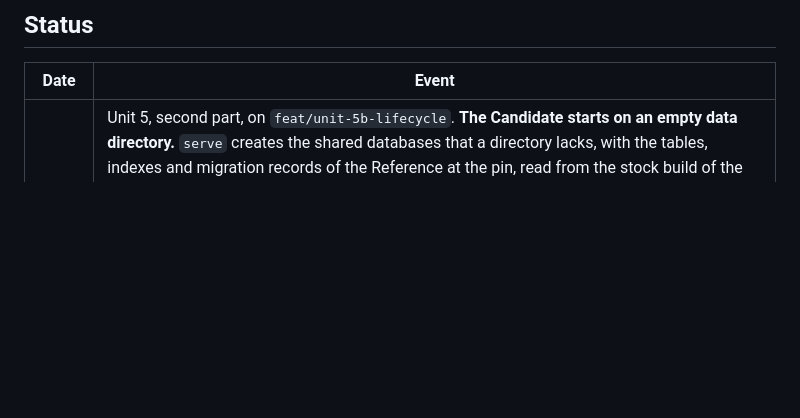
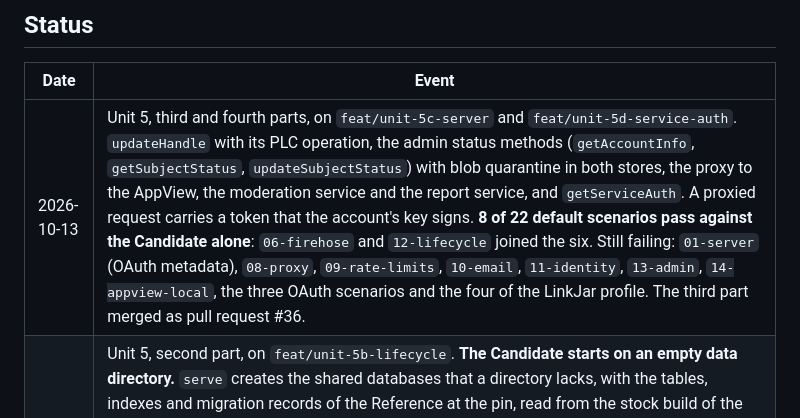
Before and after one commit to linkjar/pds, a Markdown page: docs/plan.md, the part around the change. Drawn GitHub-style; blank space fills up the shorter version.

Commit message:
Record the third and fourth parts of unit 5 in the plan

```diff
--- a/docs/plan.md
+++ b/docs/plan.md
@@ -138,6 +138,7 @@ upstream bumps, which nothing does today beyond the image smoke gate.
 
 | Date | Event |
 |---|---|
+| 2026-10-13 | Unit 5, third and fourth parts, on `feat/unit-5c-server` and `feat/unit-5d-service-auth`. `updateHandle` with its PLC operation, the admin status methods (`getAccountInfo`, `getSubjectStatus`, `updateSubjectStatus`) with blob quarantine in both stores, the proxy to the AppView, the moderation service and the report service, and `getServiceAuth`. A proxied request carries a token that the account's key signs. **8 of 22 default scenarios pass against the Candidate alone**: `06-firehose` and `12-lifecycle` joined the six. Still failing: `01-server` (OAuth metadata), `08-proxy`, `09-rate-limits`, `10-email`, `11-identity`, `13-admin`, `14-appview-local`, the three OAuth scenarios and the four of the LinkJar profile. The third part merged as pull request #36. |
 | 2026-10-13 | Unit 5, second part, on `feat/unit-5b-lifecycle`. **The Candidate starts on an empty data directory.** `serve` creates the shared databases that a directory lacks, with the tables, indexes and migration records of the Reference at the pin, read from the stock build of the parity stack; a new actor store records its migration too. `deactivateAccount`, `activateAccount` and `checkAccountStatus` are built. `pnpm parity run candidate` now runs the default scenarios against the Candidate alone: 6 of 22 pass (`02-sessions`, `03-repo-writes`, `04-repo-reads`, `05-blobs`, `07-relay`, `15-import`). The 16 that fail name what unit 5 still owes: `describeServer` details and `getServiceAuth` (01, 06), the proxy and preferences (08, 14), rate limits (09), mail and email tokens (10), handle and PLC changes (11), deletion and the rest of the lifecycle (12), admin and invites (13), OAuth (20 to 22), and the LinkJar profile of unit 6 (30 to 33). The first part merged as pull request #34. |
 | 2026-10-13 | Unit 5, first part, on `feat/unit-5a-accounts`. **The Candidate creates accounts and serves legacy sessions** ([unit record](research/2026-10-13-accounts-and-sessions.md)). `createAccount`, `createSession`, `refreshSession`, `getSession`, `deleteSession`, `createAppPassword`, `listAppPasswords` and `revokeAppPassword`. The writes run holds them to the Reference with `default/02-sessions` and a new scenario, `writes/24-create-account`: the stack's PLC directory accepted the Candidate's genesis operation, and the only differences are the three entries of DD-3. Passwords are scrypt with Node's parameters, checked against a hash that Node made. Not built in this part: mail and email tokens, the account lifecycle, admin, invites administration, identity changes, the proxy, rate limits, service auth and OAuth. The third part of unit 4b merged as pull request #33. |
 | 2026-10-13 | Unit 4b, third part, on `feat/unit-4b-network`. **The simulation has a network** ([unit record](research/2026-10-13-power-loss-vfs.md#7-the-network)). `pds-sim --network` runs the server, a strict relay and a writing client as hosts on `turmoil`. The plan partitions the relay's link and holds its messages; at the end the relay must have every event once and in order, no dropped commit, and the server's repositories. 240 seeds passed, 40 of them with a subscriber buffer of 2, where the server closed the relay as `ConsumerTooSlow` 11 times. Not simulated: a server restart on the network, faults on the writer's link, and the crawler notification. **Unit 4b is complete and unit 4's gate is met.** The second part merged as pull request #32. Next: unit 5. |
```
